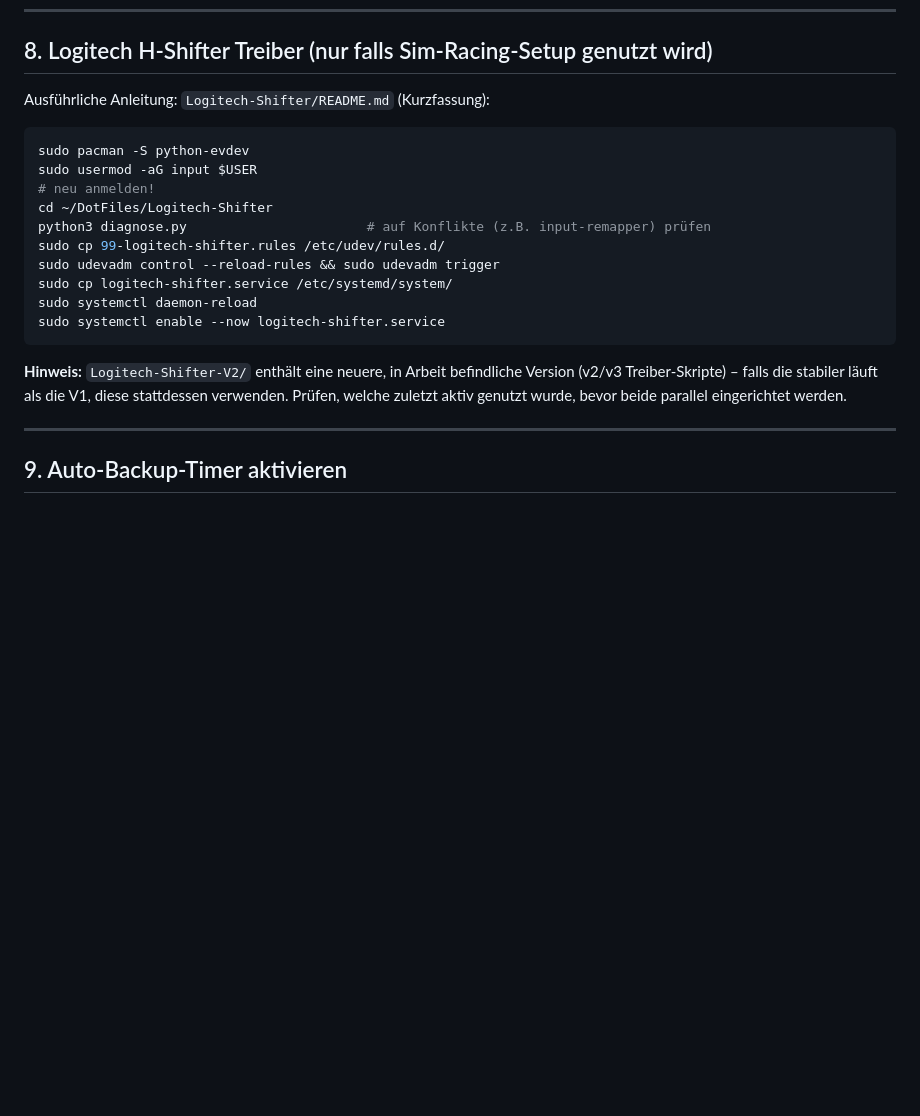
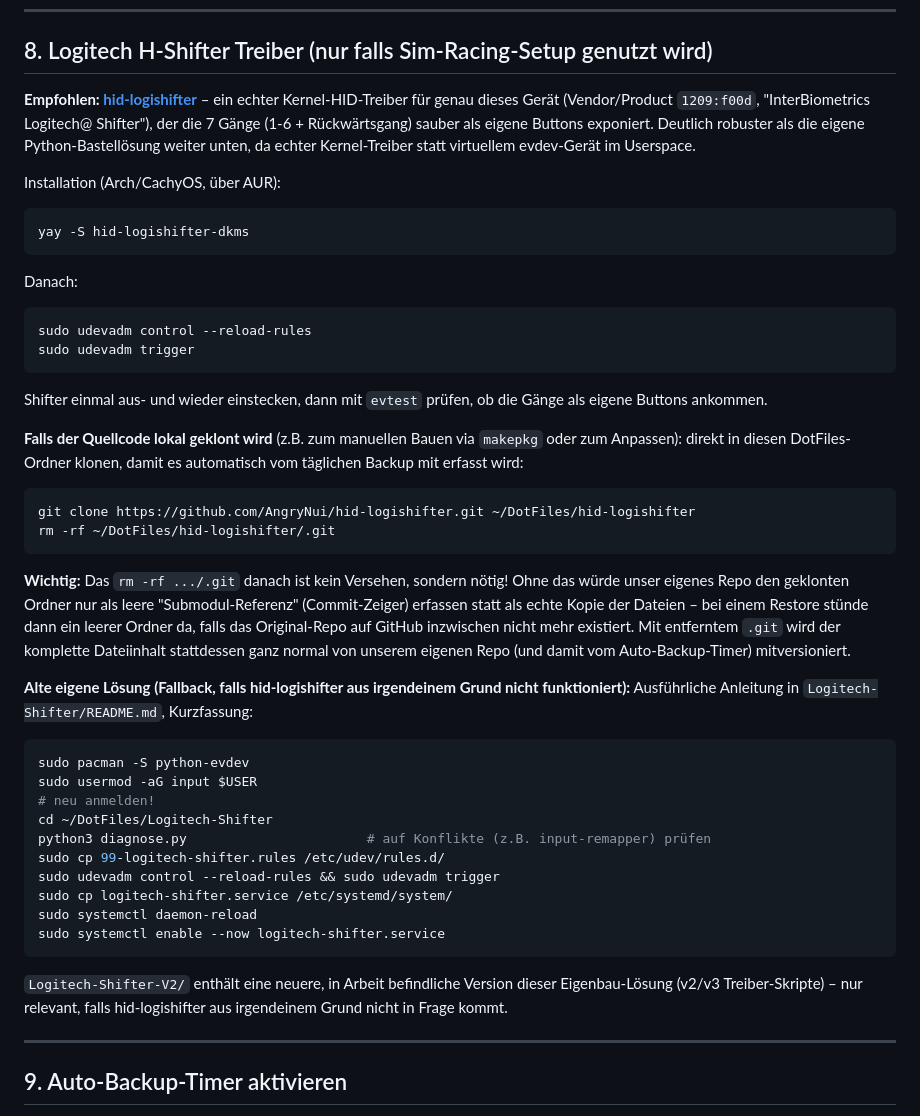
Before and after one commit to ProfessorTee/CachyOS-DotFilesTee, a Markdown page: README.md, the part around one of its changes. Rendered like a GitHub page; blank space fills up the shorter version.

Commit message:
README: hid-logishifter als empfohlene Loesung fuer den H-Shifter ergaenzt

````diff
--- a/README.md
+++ b/README.md
@@ -188,7 +188,46 @@ mit `ntfsfix`, falls eine Windows-Partition mal "dirty" ist).
 
 ## 8. Logitech H-Shifter Treiber (nur falls Sim-Racing-Setup genutzt wird)
 
-Ausführliche Anleitung: `Logitech-Shifter/README.md` (Kurzfassung):
+**Empfohlen: [hid-logishifter](https://github.com/AngryNui/hid-logishifter)**
+– ein echter Kernel-HID-Treiber für genau dieses Gerät (Vendor/Product
+`1209:f00d`, "InterBiometrics Logitech@ Shifter"), der die 7 Gänge
+(1-6 + Rückwärtsgang) sauber als eigene Buttons exponiert. Deutlich
+robuster als die eigene Python-Bastellösung weiter unten, da echter
+Kernel-Treiber statt virtuellem evdev-Gerät im Userspace.
+
+Installation (Arch/CachyOS, über AUR):
+```bash
+yay -S hid-logishifter-dkms
+```
+Danach:
+```bash
+sudo udevadm control --reload-rules
+sudo udevadm trigger
+```
+Shifter einmal aus- und wieder einstecken, dann mit `evtest` prüfen,
+ob die Gänge als eigene Buttons ankommen.
+
+**Falls der Quellcode lokal geklont wird** (z.B. zum manuellen Bauen
+via `makepkg` oder zum Anpassen): direkt in diesen DotFiles-Ordner
+klonen, damit es automatisch vom täglichen Backup mit erfasst wird:
+
+```bash
+git clone https://github.com/AngryNui/hid-logishifter.git ~/DotFiles/hid-logishifter
+rm -rf ~/DotFiles/hid-logishifter/.git
+```
+
+**Wichtig:** Das `rm -rf .../.git` danach ist kein Versehen, sondern
+nötig! Ohne das würde unser eigenes Repo den geklonten Ordner nur als
+leere "Submodul-Referenz" (Commit-Zeiger) erfassen statt als echte
+Kopie der Dateien – bei einem Restore stünde dann ein leerer Ordner
+da, falls das Original-Repo auf GitHub inzwischen nicht mehr existiert.
+Mit entferntem `.git` wird der komplette Dateiinhalt stattdessen ganz
+normal von unserem eigenen Repo (und damit vom Auto-Backup-Timer)
+mitversioniert.
+
+**Alte eigene Lösung (Fallback, falls hid-logishifter aus irgendeinem
+Grund nicht funktioniert):** Ausführliche Anleitung in
+`Logitech-Shifter/README.md`, Kurzfassung:
 
 ```bash
 sudo pacman -S python-evdev
@@ -203,10 +242,9 @@ sudo systemctl daemon-reload
 sudo systemctl enable --now logitech-shifter.service
 ```
 
-**Hinweis:** `Logitech-Shifter-V2/` enthält eine neuere, in Arbeit
-befindliche Version (v2/v3 Treiber-Skripte) – falls die stabiler läuft
-als die V1, diese stattdessen verwenden. Prüfen, welche zuletzt aktiv
-genutzt wurde, bevor beide parallel eingerichtet werden.
+`Logitech-Shifter-V2/` enthält eine neuere, in Arbeit befindliche
+Version dieser Eigenbau-Lösung (v2/v3 Treiber-Skripte) – nur relevant,
+falls hid-logishifter aus irgendeinem Grund nicht in Frage kommt.
 
 ---
 
````
Also changed, not shown: other parts of README.md (+1 -1 lines).
